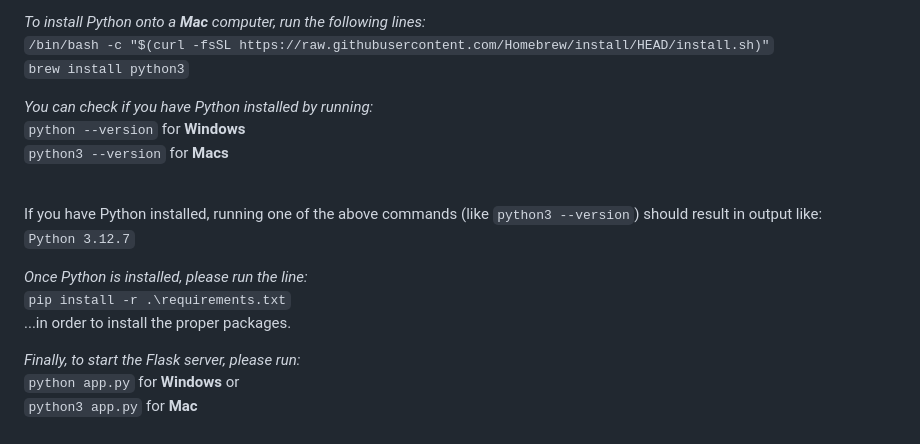
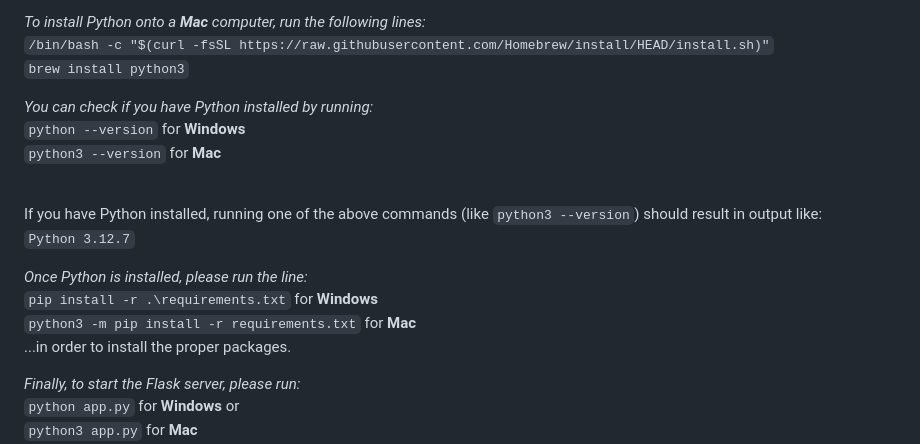
Before and after one commit to delpanahi/colorbuddy, a Markdown page: README.md, the part around the change. Drawn GitHub-style.

Commit message:
Update Python installation instructions for clarity

````diff
--- a/README.md
+++ b/README.md
@@ -14,14 +14,15 @@ Please ensure that you have Python installed before running the program.
 
 *You can check if you have Python installed by running:*
 <br>```python --version``` for **Windows**
-<br>```python3 --version``` for **Macs**
+<br>```python3 --version``` for **Mac**
 <br><br>
 
 If you have Python installed, running one of the above commands (like ```python3 --version```) should result in output like:
 <br> ```Python 3.12.7```
 
 *Once Python is installed, please run the line:*
-<br>```pip install -r .\requirements.txt```
+<br>```pip install -r .\requirements.txt``` for **Windows**
+<br> ```python3 -m pip install -r requirements.txt``` for **Mac**
 <br> ...in order to install the proper packages.
 
 *Finally, to start the Flask server, please run:*
````
